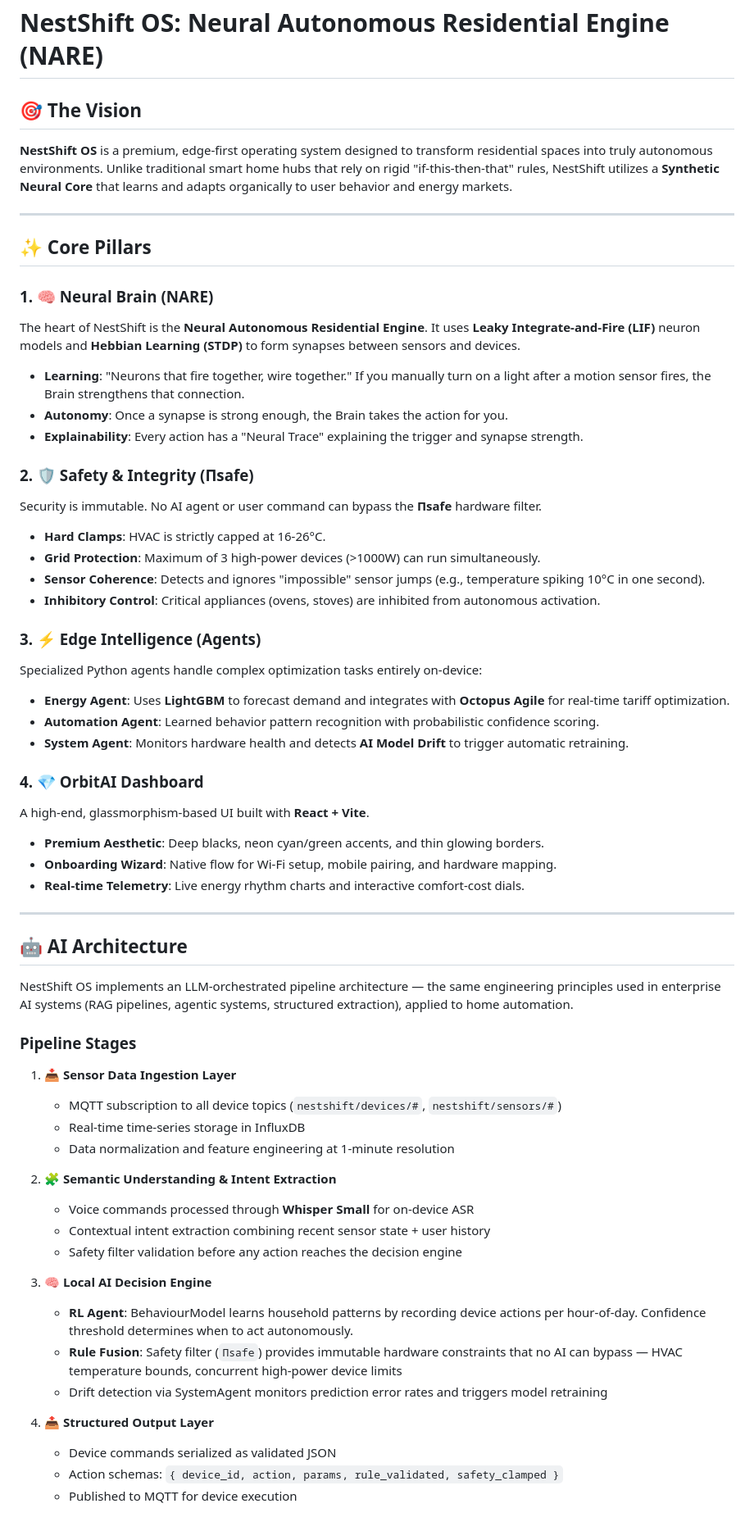
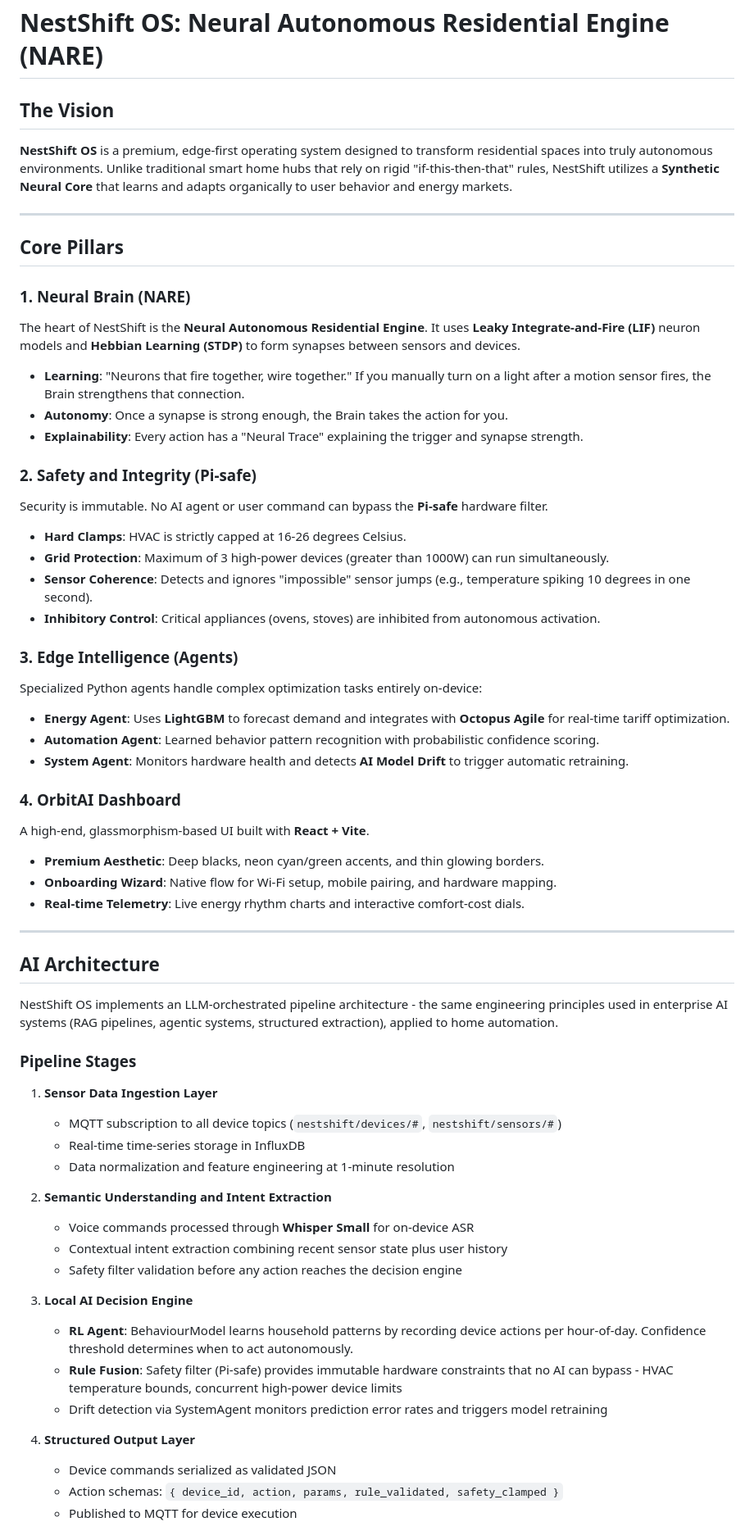
Before and after one commit to aryan597/nestshift-os, a Markdown page: README.md, the part around one of its changes. Shown at 82% size. Rendered like a GitHub page.

```diff
--- a/README.md
+++ b/README.md
@@ -1,61 +1,70 @@
 # NestShift OS: Neural Autonomous Residential Engine (NARE)
 
-## 🎯 The Vision
+## The Vision
+
 **NestShift OS** is a premium, edge-first operating system designed to transform residential spaces into truly autonomous environments. Unlike traditional smart home hubs that rely on rigid "if-this-then-that" rules, NestShift utilizes a **Synthetic Neural Core** that learns and adapts organically to user behavior and energy markets.
 
 ---
 
-## ✨ Core Pillars
+## Core Pillars
 
-### 1. 🧠 Neural Brain (NARE)
+### 1. Neural Brain (NARE)
+
 The heart of NestShift is the **Neural Autonomous Residential Engine**. It uses **Leaky Integrate-and-Fire (LIF)** neuron models and **Hebbian Learning (STDP)** to form synapses between sensors and devices.
+
 - **Learning**: "Neurons that fire together, wire together." If you manually turn on a light after a motion sensor fires, the Brain strengthens that connection.
 - **Autonomy**: Once a synapse is strong enough, the Brain takes the action for you.
 - **Explainability**: Every action has a "Neural Trace" explaining the trigger and synapse strength.
 
-### 2. 🛡️ Safety & Integrity (Πsafe)
-Security is immutable. No AI agent or user command can bypass the **Πsafe** hardware filter.
-- **Hard Clamps**: HVAC is strictly capped at 16-26°C.
-- **Grid Protection**: Maximum of 3 high-power devices (>1000W) can run simultaneously.
-- **Sensor Coherence**: Detects and ignores "impossible" sensor jumps (e.g., temperature spiking 10°C in one second).
+### 2. Safety and Integrity (Pi-safe)
+
+Security is immutable. No AI agent or user command can bypass the **Pi-safe** hardware filter.
+
+- **Hard Clamps**: HVAC is strictly capped at 16-26 degrees Celsius.
+- **Grid Protection**: Maximum of 3 high-power devices (greater than 1000W) can run simultaneously.
+- **Sensor Coherence**: Detects and ignores "impossible" sensor jumps (e.g., temperature spiking 10 degrees in one second).
 - **Inhibitory Control**: Critical appliances (ovens, stoves) are inhibited from autonomous activation.
 
-### 3. ⚡ Edge Intelligence (Agents)
+### 3. Edge Intelligence (Agents)
+
 Specialized Python agents handle complex optimization tasks entirely on-device:
+
 - **Energy Agent**: Uses **LightGBM** to forecast demand and integrates with **Octopus Agile** for real-time tariff optimization.
 - **Automation Agent**: Learned behavior pattern recognition with probabilistic confidence scoring.
 - **System Agent**: Monitors hardware health and detects **AI Model Drift** to trigger automatic retraining.
 
-### 4. 💎 OrbitAI Dashboard
+### 4. OrbitAI Dashboard
+
 A high-end, glassmorphism-based UI built with **React + Vite**.
+
 - **Premium Aesthetic**: Deep blacks, neon cyan/green accents, and thin glowing borders.
 - **Onboarding Wizard**: Native flow for Wi-Fi setup, mobile pairing, and hardware mapping.
 - **Real-time Telemetry**: Live energy rhythm charts and interactive comfort-cost dials.
 
 ---
 
-## 🤖 AI Architecture
+## AI Architecture
 
-NestShift OS implements an LLM-orchestrated pipeline architecture — the same engineering principles used in enterprise AI systems (RAG pipelines, agentic systems, structured extraction), applied to home automation.
+NestShift OS implements an LLM-orchestrated pipeline architecture - the same engineering principles used in enterprise AI systems (RAG pipelines, agentic systems, structured extraction), applied to home automation.
 
 ### Pipeline Stages
 
-1. **📥 Sensor Data Ingestion Layer**
+1. **Sensor Data Ingestion Layer**
    - MQTT subscription to all device topics (`nestshift/devices/#`, `nestshift/sensors/#`)
    - Real-time time-series storage in InfluxDB
    - Data normalization and feature engineering at 1-minute resolution
 
-2. **🧩 Semantic Understanding & Intent Extraction**
+2. **Semantic Understanding and Intent Extraction**
    - Voice commands processed through **Whisper Small** for on-device ASR
-   - Contextual intent extraction combining recent sensor state + user history
+   - Contextual intent extraction combining recent sensor state plus user history
    - Safety filter validation before any action reaches the decision engine
 
-3. **🧠 Local AI Decision Engine**
+3. **Local AI Decision Engine**
    - **RL Agent**: BehaviourModel learns household patterns by recording device actions per hour-of-day. Confidence threshold determines when to act autonomously.
-   - **Rule Fusion**: Safety filter (`Πsafe`) provides immutable hardware constraints that no AI can bypass — HVAC temperature bounds, concurrent high-power device limits
+   - **Rule Fusion**: Safety filter (Pi-safe) provides immutable hardware constraints that no AI can bypass - HVAC temperature bounds, concurrent high-power device limits
    - Drift detection via SystemAgent monitors prediction error rates and triggers model retraining
 
-4. **📤 Structured Output Layer**
+4. **Structured Output Layer**
    - Device commands serialized as validated JSON
    - Action schemas: `{ device_id, action, params, rule_validated, safety_clamped }`
    - Published to MQTT for device execution
```
Also changed, not shown: other parts of README.md (+25 -24 lines).
